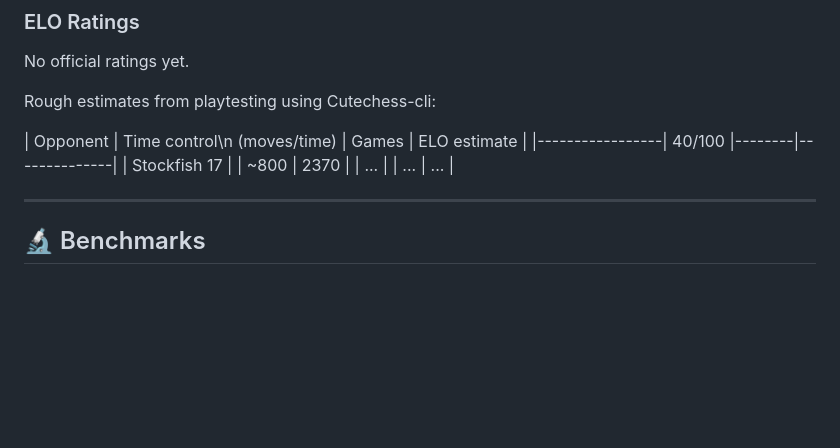
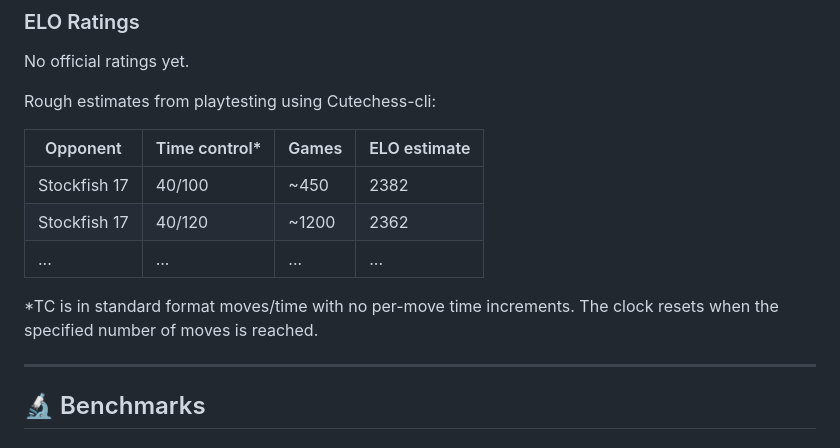
Before and after one commit to ZlomenyMesic/Kreveta, a Markdown page: README.md, the part around the change. GitHub-like rendering; blank space fills up the shorter version.

```diff
--- a/README.md
+++ b/README.md
@@ -19,10 +19,13 @@ No official ratings yet.
 
 Rough estimates from playtesting using Cutechess-cli:
 
-| Opponent        | Time control\n (moves/time) | Games  | ELO estimate |
-|-----------------| 40/100                    |--------|--------------|
-| Stockfish 17    |                           | ~800   | 2370         |
-| ...             |                           | ...    | ...          |
+| Opponent        | Time control* | Games  | ELO estimate |
+|-----------------|---------------|--------|--------------|
+| Stockfish 17    | 40/100        | ~450   | 2382         |
+| Stockfish 17    | 40/120        | ~1200  | 2362         |
+| ...             | ...           | ...    | ...          |
+
+*TC is in standard format moves/time with no per-move time increments. The clock resets when the specified number of moves is reached.
 
 ---
 
```
